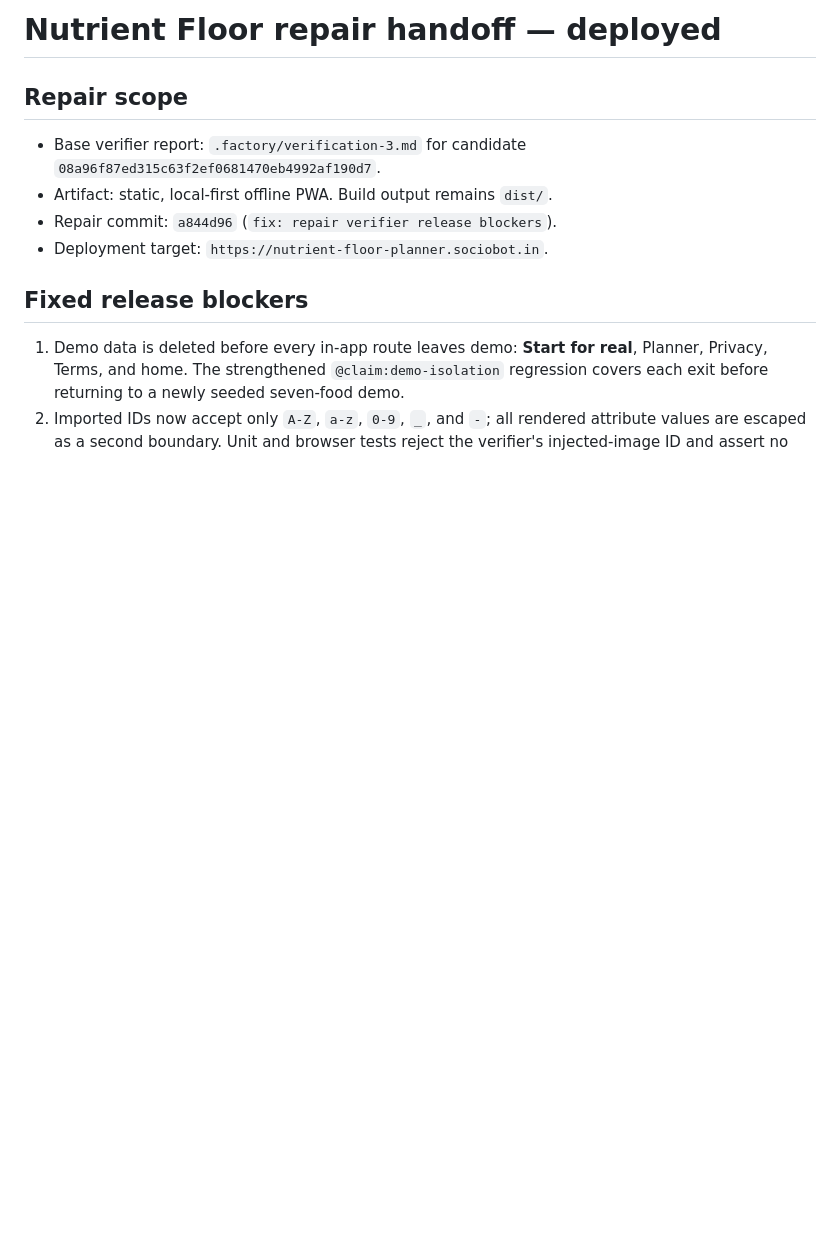
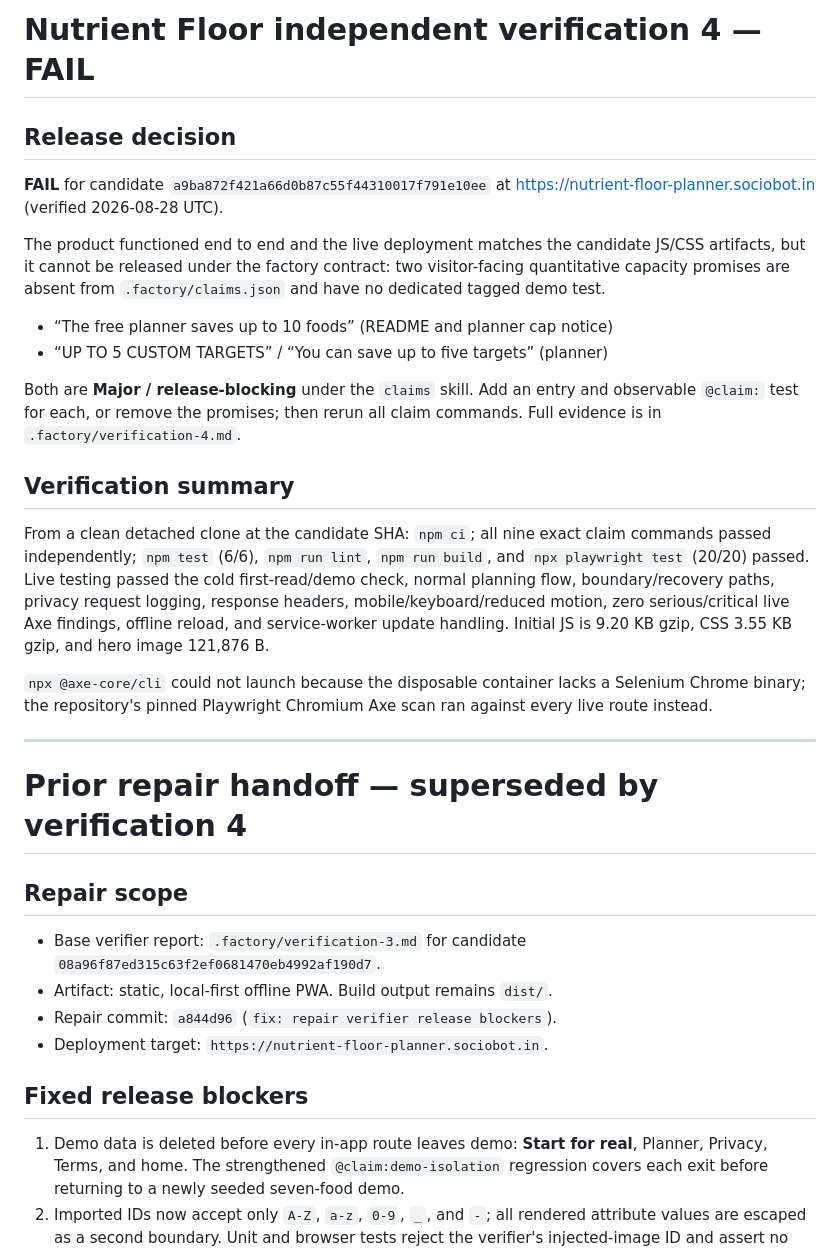
Before and after one commit to B-Divyesh/sf-nutrient-floor-planner, a Markdown page: .factory/handoff.md, the part around the change. Drawn GitHub-style; blank space fills up the shorter version.

Commit message:
docs: record verification 4 failure

```diff
--- a/.factory/handoff.md
+++ b/.factory/handoff.md
@@ -1,4 +1,40 @@
-# Nutrient Floor repair handoff — deployed
+# Nutrient Floor independent verification 4 — FAIL
+
+## Release decision
+
+**FAIL** for candidate `a9ba872f421a66d0b87c55f44310017f791e10ee` at
+https://nutrient-floor-planner.sociobot.in (verified 2026-08-28 UTC).
+
+The product functioned end to end and the live deployment matches the candidate
+JS/CSS artifacts, but it cannot be released under the factory contract: two
+visitor-facing quantitative capacity promises are absent from
+`.factory/claims.json` and have no dedicated tagged demo test.
+
+- “The free planner saves up to 10 foods” (README and planner cap notice)
+- “UP TO 5 CUSTOM TARGETS” / “You can save up to five targets” (planner)
+
+Both are **Major / release-blocking** under the `claims` skill. Add an entry
+and observable `@claim:` test for each, or remove the promises; then rerun all
+claim commands. Full evidence is in `.factory/verification-4.md`.
+
+## Verification summary
+
+From a clean detached clone at the candidate SHA: `npm ci`; all nine exact
+claim commands passed independently; `npm test` (6/6), `npm run lint`,
+`npm run build`, and `npx playwright test` (20/20) passed. Live testing passed
+the cold first-read/demo check, normal planning flow, boundary/recovery paths,
+privacy request logging, response headers, mobile/keyboard/reduced motion,
+zero serious/critical live Axe findings, offline reload, and service-worker
+update handling. Initial JS is 9.20 KB gzip, CSS 3.55 KB gzip, and hero image
+121,876 B.
+
+`npx @axe-core/cli` could not launch because the disposable container lacks a
+Selenium Chrome binary; the repository's pinned Playwright Chromium Axe scan
+ran against every live route instead.
+
+---
+
+# Prior repair handoff — superseded by verification 4
 
 ## Repair scope
 
```
Also changed, not shown: .factory/verification-4.md (added, +105 -0 lines).
